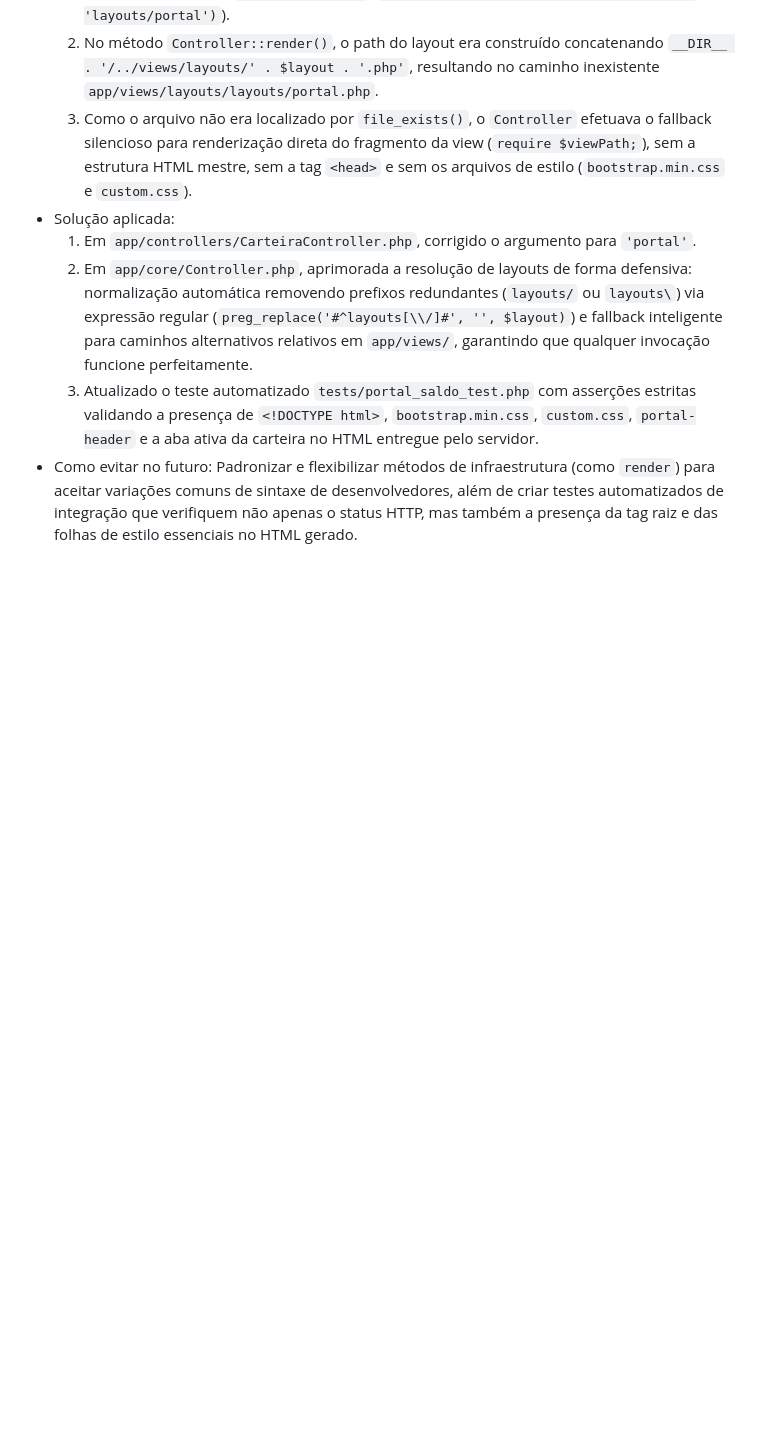
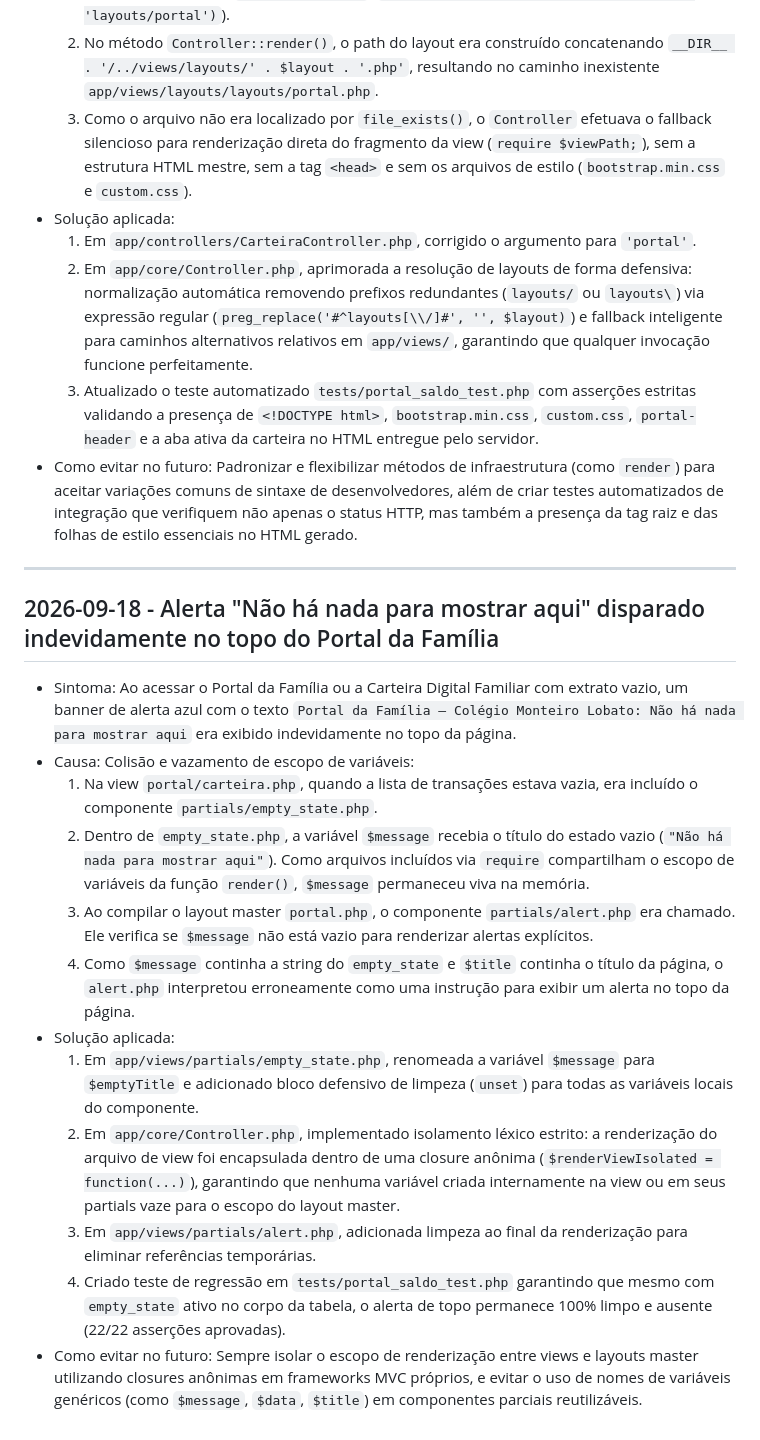
Before and after one commit to LucasPastel2004/cantina, a Markdown page: docs/ERROS.md, the part around the change. GitHub-like rendering; blank space fills up the shorter version.

Commit message:
docs: registrar diagnóstico e prevenção de colisão de escopo de alerta em docs/ERROS.md

```diff
--- a/docs/ERROS.md
+++ b/docs/ERROS.md
@@ -214,3 +214,20 @@ Ao encontrar qualquer erro ou comportamento inesperado durante uma etapa de dese
   2. Em `app/core/Controller.php`, aprimorada a resolução de layouts de forma defensiva: normalização automática removendo prefixos redundantes (`layouts/` ou `layouts\`) via expressão regular (`preg_replace('#^layouts[\\/]#', '', $layout)`) e fallback inteligente para caminhos alternativos relativos em `app/views/`, garantindo que qualquer invocação funcione perfeitamente.
   3. Atualizado o teste automatizado `tests/portal_saldo_test.php` com asserções estritas validando a presença de `<!DOCTYPE html>`, `bootstrap.min.css`, `custom.css`, `portal-header` e a aba ativa da carteira no HTML entregue pelo servidor.
 - Como evitar no futuro: Padronizar e flexibilizar métodos de infraestrutura (como `render`) para aceitar variações comuns de sintaxe de desenvolvedores, além de criar testes automatizados de integração que verifiquem não apenas o status HTTP, mas também a presença da tag raiz e das folhas de estilo essenciais no HTML gerado.
+
+---
+
+## 2026-09-18 - Alerta "Não há nada para mostrar aqui" disparado indevidamente no topo do Portal da Família
+
+- Sintoma: Ao acessar o Portal da Família ou a Carteira Digital Familiar com extrato vazio, um banner de alerta azul com o texto `Portal da Família — Colégio Monteiro Lobato: Não há nada para mostrar aqui` era exibido indevidamente no topo da página.
+- Causa: Colisão e vazamento de escopo de variáveis:
+  1. Na view `portal/carteira.php`, quando a lista de transações estava vazia, era incluído o componente `partials/empty_state.php`.
+  2. Dentro de `empty_state.php`, a variável `$message` recebia o título do estado vazio (`"Não há nada para mostrar aqui"`). Como arquivos incluídos via `require` compartilham o escopo de variáveis da função `render()`, `$message` permaneceu viva na memória.
+  3. Ao compilar o layout master `portal.php`, o componente `partials/alert.php` era chamado. Ele verifica se `$message` não está vazio para renderizar alertas explícitos.
+  4. Como `$message` continha a string do `empty_state` e `$title` continha o título da página, o `alert.php` interpretou erroneamente como uma instrução para exibir um alerta no topo da página.
+- Solução aplicada:
+  1. Em `app/views/partials/empty_state.php`, renomeada a variável `$message` para `$emptyTitle` e adicionado bloco defensivo de limpeza (`unset`) para todas as variáveis locais do componente.
+  2. Em `app/core/Controller.php`, implementado isolamento léxico estrito: a renderização do arquivo de view foi encapsulada dentro de uma closure anônima (`$renderViewIsolated = function(...)`), garantindo que nenhuma variável criada internamente na view ou em seus partials vaze para o escopo do layout master.
+  3. Em `app/views/partials/alert.php`, adicionada limpeza ao final da renderização para eliminar referências temporárias.
+  4. Criado teste de regressão em `tests/portal_saldo_test.php` garantindo que mesmo com `empty_state` ativo no corpo da tabela, o alerta de topo permanece 100% limpo e ausente (22/22 asserções aprovadas).
+- Como evitar no futuro: Sempre isolar o escopo de renderização entre views e layouts master utilizando closures anônimas em frameworks MVC próprios, e evitar o uso de nomes de variáveis genéricos (como `$message`, `$data`, `$title`) em componentes parciais reutilizáveis.
```
